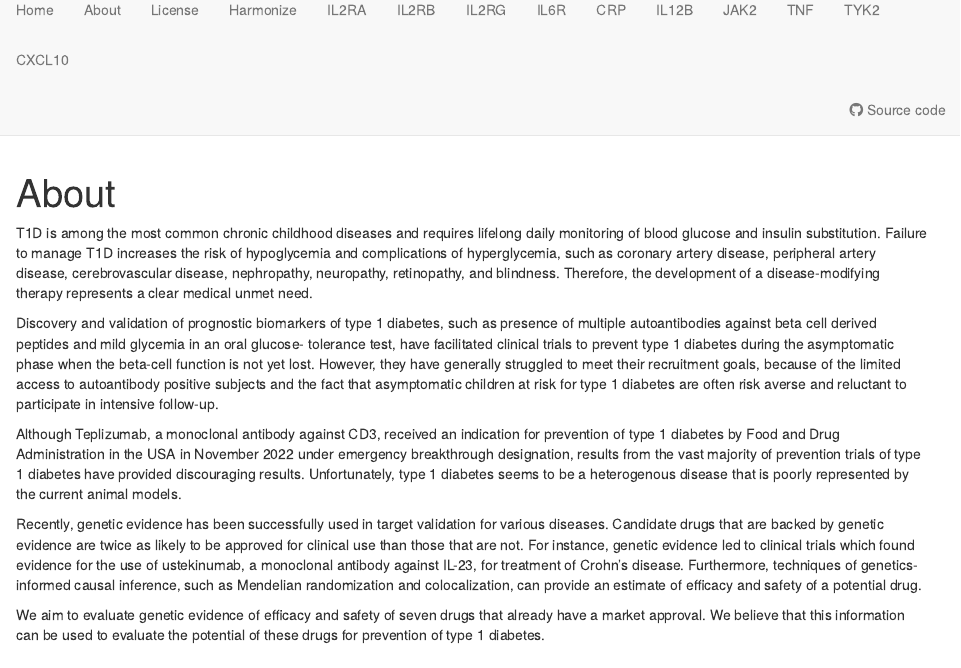
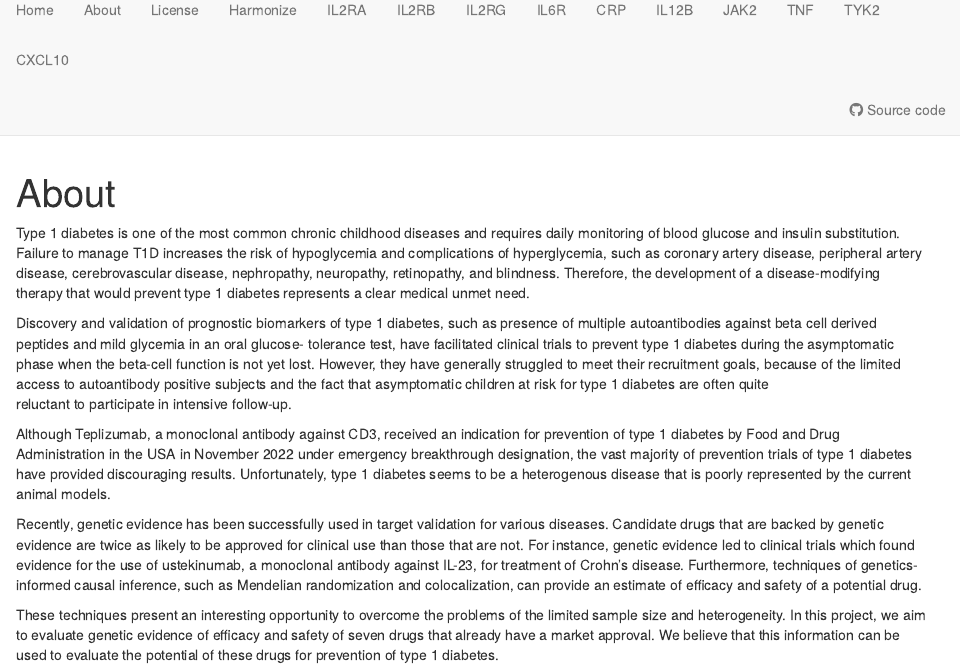
Before and after one commit to jkoskenniemi/T1DSCREEN, an R Markdown document (analyses/about.Rmd): the page in a window 1100 px wide, from 70 px down. Rendered offline with R 4.5, knitr and Pandoc, with nearby package versions; drawn as R Markdown's standard HTML page in place of the format the file asks for.

Commit message:
Small modifications to improve readability

```diff
--- a/analyses/about.Rmd
+++ b/analyses/about.Rmd
@@ -7,14 +7,16 @@ editor_options:
   chunk_output_type: console
 ---
 
-T1D is among the most common chronic childhood diseases and
-requires lifelong daily monitoring of blood glucose and insulin
+Type 1 diabetes is one of the most common chronic childhood
+diseases and
+requires daily monitoring of blood glucose and insulin
 substitution. Failure to manage T1D increases the risk of
 hypoglycemia and complications of hyperglycemia, such as
 coronary artery disease, peripheral artery disease,
 cerebrovascular disease, nephropathy, neuropathy, retinopathy,
 and blindness. Therefore, the development of a disease-modifying
-therapy represents a clear medical unmet need.
+therapy that would prevent type 1 diabetes represents a clear
+medical unmet need.
 
 Discovery and validation of prognostic biomarkers of type 1
 diabetes, such as presence of multiple autoantibodies against
@@ -24,13 +26,13 @@ tolerance test, have facilitated clinical trials to prevent type
 function is not yet lost. However, they have generally struggled
 to meet their recruitment goals, because of the limited access
 to autoantibody positive subjects and the fact that asymptomatic
-children at risk for type 1 diabetes are often risk averse and
+children at risk for type 1 diabetes are often quite
 reluctant to participate in intensive follow-up.
 
 Although Teplizumab, a monoclonal antibody against CD3, received an
 indication for prevention of type 1 diabetes by Food and Drug
 Administration in the USA in November 2022 under emergency
-breakthrough designation, results from the vast majority of
+breakthrough designation, the vast majority of
 prevention trials of type 1 diabetes have provided discouraging
 results. Unfortunately, type 1 diabetes seems to be a heterogenous
 disease that is poorly represented by the current animal models.
@@ -45,7 +47,9 @@ disease. Furthermore, techniques of genetics-informed causal
 inference, such as Mendelian randomization and colocalization,
 can provide an estimate of efficacy and safety of a potential drug.
 
-We aim to evaluate genetic evidence of efficacy and safety of seven
-drugs that already have a market approval. We believe that this
-information can be used to evaluate the potential of these drugs for
-prevention of type 1 diabetes.
+These techniques present an interesting opportunity to overcome
+the problems of the limited sample size and heterogeneity.
+In this project, we aim to evaluate genetic evidence of efficacy
+and safety of seven drugs that already have a market approval.
+We believe that this information can be used to evaluate the
+potential of these drugs for prevention of type 1 diabetes.
```
